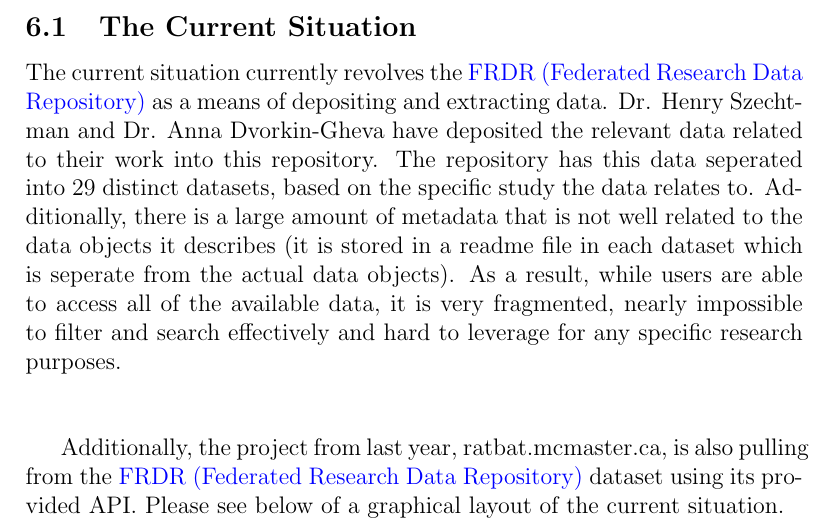
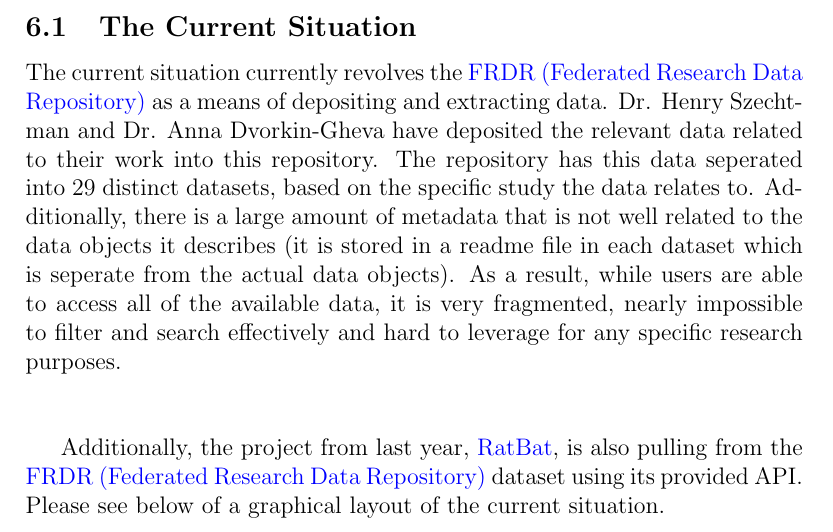
Before and after one commit to NathanPerry11/OCD-Rat-Infrastructure, a LaTeX document (docs/SRS-Volere/SRS.tex): part of page 20 of 36, cut so that both start at the same text. Compiled offline with pdfLaTeX.

Commit message:
Added href for RatBat

```diff
--- a/docs/SRS-Volere/SRS.tex
+++ b/docs/SRS-Volere/SRS.tex
@@ -547,7 +547,7 @@
 users are able to access all of the available data, it is very fragmented, nearly impossible to filter and search
 effectively and hard to leverage for any specific research purposes. \newline\newline
 
-Additionally, the project from last year, ratbat.mcmaster.ca, is also pulling from the \gls{frdr}
+Additionally, the project from last year, \href{https://ratbat.mcmaster.ca}{RatBat}, is also pulling from the \gls{frdr}
 dataset using its provided API. Please see below of a graphical layout of the current situation.}
 
 \begin{figure}[H]
```
